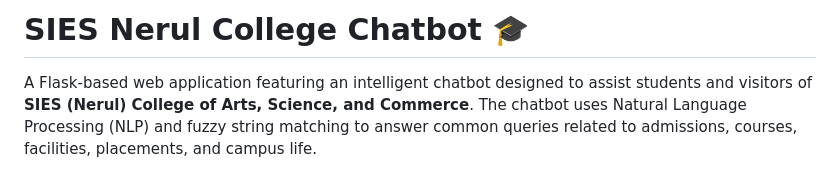
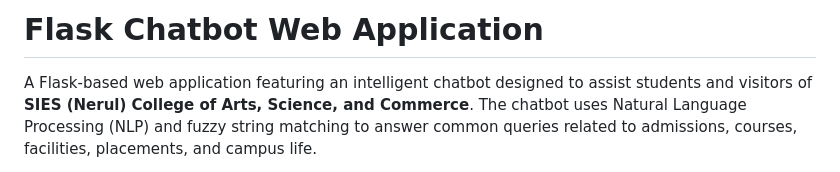
Before and after one commit to kartikpatade/flask-chatbot-webapp, a Markdown page: README.md, the part around the change. Rendered like a GitHub page.

```diff
--- a/README.md
+++ b/README.md
@@ -1,4 +1,4 @@
-# SIES Nerul College Chatbot 🎓
+# Flask Chatbot Web Application
 
 A Flask-based web application featuring an intelligent chatbot designed to assist students and visitors of **SIES (Nerul) College of Arts, Science, and Commerce**. The chatbot uses Natural Language Processing (NLP) and fuzzy string matching to answer common queries related to admissions, courses, facilities, placements, and campus life.
 
```
